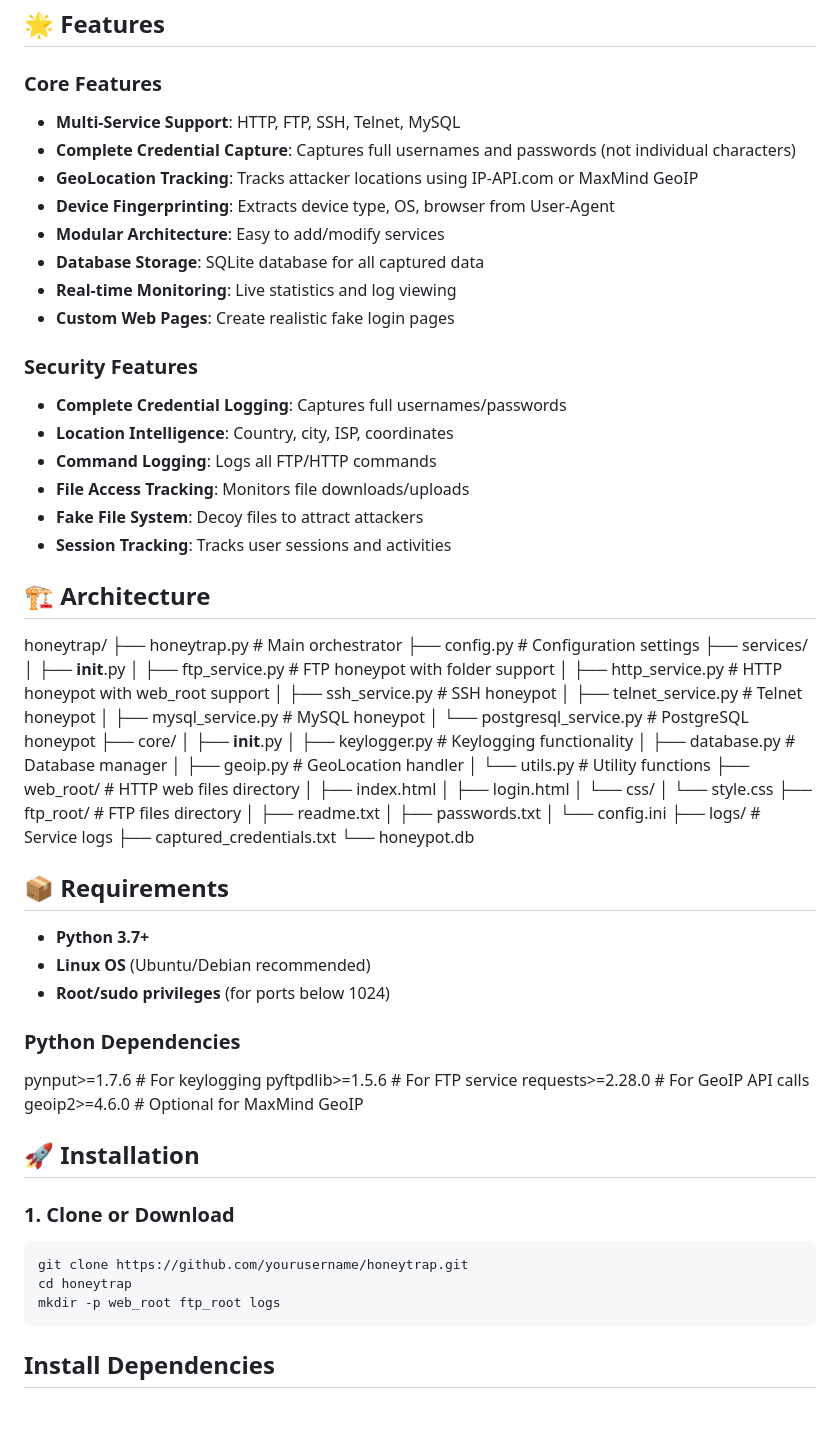
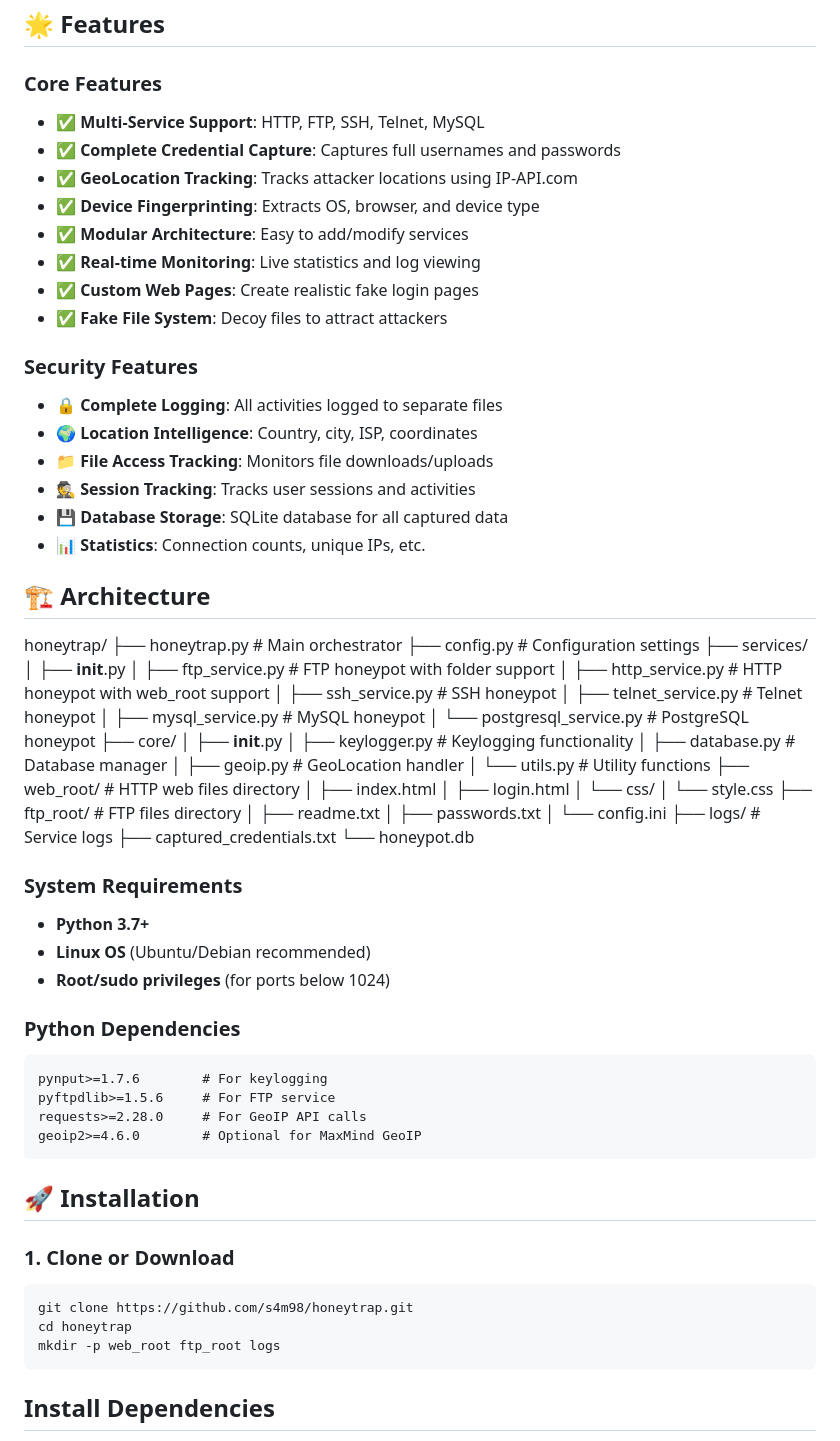
Before and after one commit to s4m98/honeytrap, a Markdown page: README.md, the part around the change. Drawn GitHub-style; blank space fills up the shorter version.

````diff
--- a/README.md
+++ b/README.md
@@ -21,26 +21,24 @@ A powerful, modular honeypot system for Linux that captures attacker credentials
 ## 🌟 Features
 
 ### Core Features
-- **Multi-Service Support**: HTTP, FTP, SSH, Telnet, MySQL
-- **Complete Credential Capture**: Captures full usernames and passwords (not individual characters)
-- **GeoLocation Tracking**: Tracks attacker locations using IP-API.com or MaxMind GeoIP
-- **Device Fingerprinting**: Extracts device type, OS, browser from User-Agent
-- **Modular Architecture**: Easy to add/modify services
-- **Database Storage**: SQLite database for all captured data
-- **Real-time Monitoring**: Live statistics and log viewing
-- **Custom Web Pages**: Create realistic fake login pages
+- ✅ **Multi-Service Support**: HTTP, FTP, SSH, Telnet, MySQL
+- ✅ **Complete Credential Capture**: Captures full usernames and passwords
+- ✅ **GeoLocation Tracking**: Tracks attacker locations using IP-API.com
+- ✅ **Device Fingerprinting**: Extracts OS, browser, and device type
+- ✅ **Modular Architecture**: Easy to add/modify services
+- ✅ **Real-time Monitoring**: Live statistics and log viewing
+- ✅ **Custom Web Pages**: Create realistic fake login pages
+- ✅ **Fake File System**: Decoy files to attract attackers
 
 ### Security Features
-- **Complete Credential Logging**: Captures full usernames/passwords
-- **Location Intelligence**: Country, city, ISP, coordinates
-- **Command Logging**: Logs all FTP/HTTP commands
-- **File Access Tracking**: Monitors file downloads/uploads
-- **Fake File System**: Decoy files to attract attackers
-- **Session Tracking**: Tracks user sessions and activities
+- 🔒 **Complete Logging**: All activities logged to separate files
+- 🌍 **Location Intelligence**: Country, city, ISP, coordinates
+- 📁 **File Access Tracking**: Monitors file downloads/uploads
+- 🕵️ **Session Tracking**: Tracks user sessions and activities
+- 💾 **Database Storage**: SQLite database for all captured data
+- 📊 **Statistics**: Connection counts, unique IPs, etc.
 
 ## 🏗️ Architecture
-
-
 
 honeytrap/
 ├── honeytrap.py              # Main orchestrator
@@ -73,26 +71,30 @@ honeytrap/
 └── honeypot.db
 
 
-## 📦 Requirements
+### System Requirements
 
 - **Python 3.7+**
 - **Linux OS** (Ubuntu/Debian recommended)
 - **Root/sudo privileges** (for ports below 1024)
 
 ### Python Dependencies
-pynput>=1.7.6 # For keylogging
-pyftpdlib>=1.5.6 # For FTP service
-requests>=2.28.0 # For GeoIP API calls
-geoip2>=4.6.0 # Optional for MaxMind GeoIP
+
+```txt
+pynput>=1.7.6        # For keylogging
+pyftpdlib>=1.5.6     # For FTP service
+requests>=2.28.0     # For GeoIP API calls
+geoip2>=4.6.0        # Optional for MaxMind GeoIP
+```
 
 ## 🚀 Installation
 
 ### 1. Clone or Download
 ```bash
-git clone https://github.com/yourusername/honeytrap.git
+git clone https://github.com/s4m98/honeytrap.git
 cd honeytrap
 mkdir -p web_root ftp_root logs
 ```
+
 ## Install Dependencies
 bash
 # Install required packages
````
